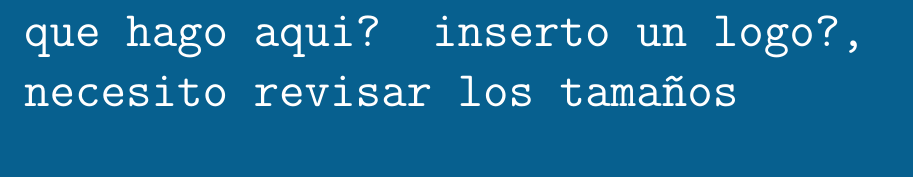
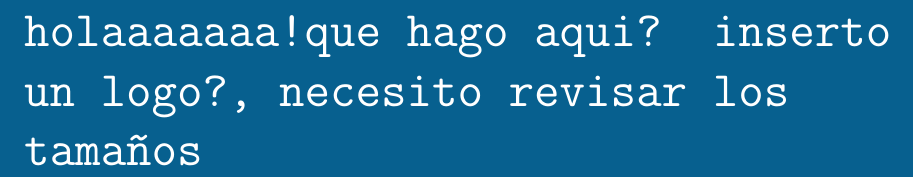
Before and after one commit to ablinger/tarjeta4, a LaTeX document (tarjeta4.tex): part of page 2 of 2, cut so that both start at the same text. Compiled offline with pdfLaTeX.

Commit message:
sigo probando

```diff
--- a/tarjeta4.tex
+++ b/tarjeta4.tex
@@ -24,5 +24,5 @@
 \pagecolor{MidnightBlue}
 \color{White}
 \noindent
-\texttt{que hago aqui? inserto un logo?, necesito revisar los tamaños}
+\texttt{holaaaaaaa!que hago aqui? inserto un logo?, necesito revisar los tamaños}
 \end{document}
```
